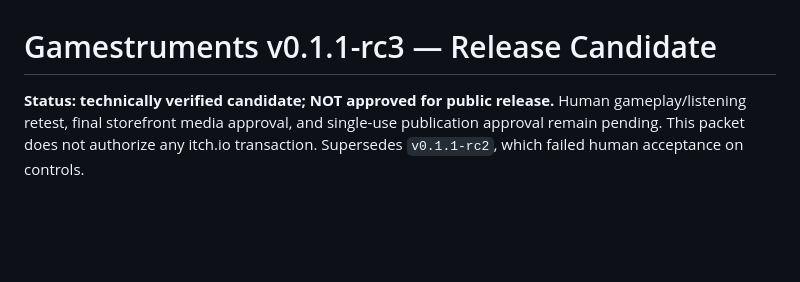
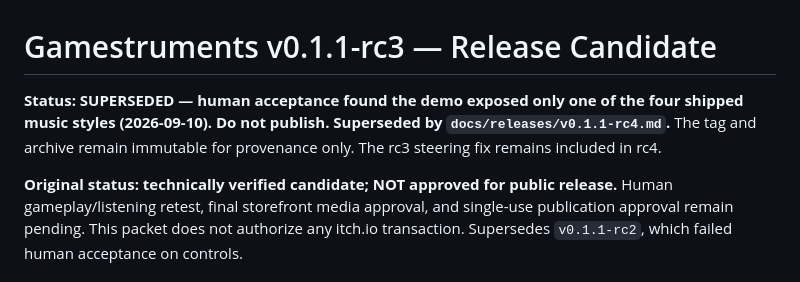
Before and after one commit to jfrader/gamestruments, a Markdown page: docs/releases/v0.1.1-rc3.md, the part around the change. Rendered like a GitHub page; blank space fills up the shorter version.

Commit message:
Record four-style rc4 candidate (GURI-564)

```diff
--- a/docs/releases/v0.1.1-rc3.md
+++ b/docs/releases/v0.1.1-rc3.md
@@ -1,6 +1,11 @@
 # Gamestruments v0.1.1-rc3 — Release Candidate
 
-**Status: technically verified candidate; NOT approved for public release.**
+**Status: SUPERSEDED — human acceptance found the demo exposed only one of the
+four shipped music styles (2026-09-10). Do not publish. Superseded by
+`docs/releases/v0.1.1-rc4.md`.** The tag and archive remain immutable for
+provenance only. The rc3 steering fix remains included in rc4.
+
+**Original status: technically verified candidate; NOT approved for public release.**
 Human gameplay/listening retest, final storefront media approval, and single-use
 publication approval remain pending. This packet does not authorize any itch.io
 transaction. Supersedes `v0.1.1-rc2`, which failed human acceptance on controls.
```
Also changed, not shown: docs/releases/v0.1.1-rc4.md (added, +140 -0 lines).
